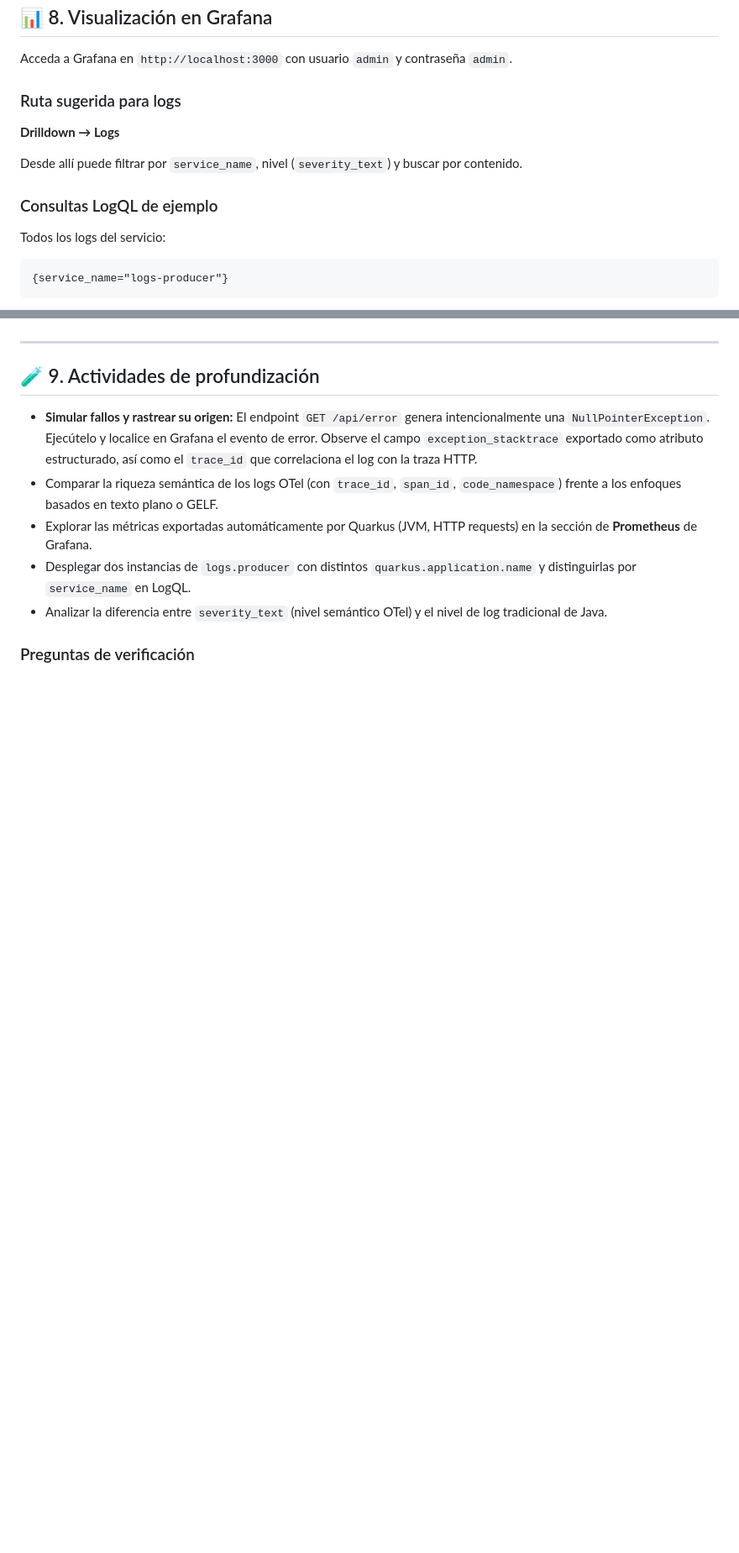
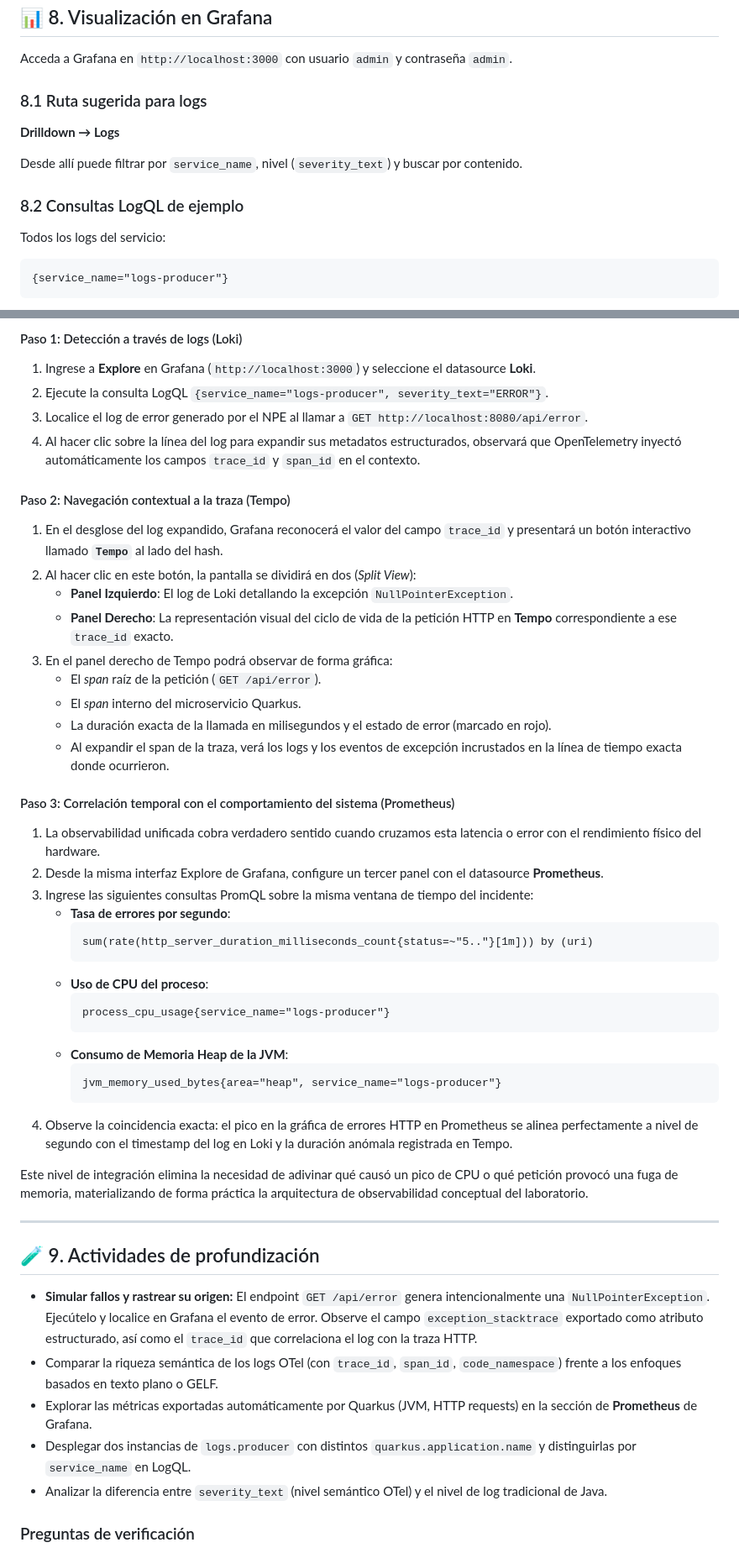
Before and after one commit to christiancandela/logs-centralizados, a Markdown page: guias/otel-guide.md, 2 parts joined by grey strips. Shown at 84% size. GitHub-like rendering; blank space fills up the shorter version.

Commit message:
fea: Se ha incorporado el apartado la trinidad de la observabilidad en la guía de OpenTelemetry.

````diff
--- a/guias/otel-guide.md
+++ b/guias/otel-guide.md
@@ -219,13 +219,13 @@ java -javaagent:opentelemetry-javaagent.jar \
 
 Acceda a Grafana en `http://localhost:3000` con usuario `admin` y contraseña `admin`.
 
-### Ruta sugerida para logs
+### 8.1 Ruta sugerida para logs
 
 **Drilldown → Logs**
 
 Desde allí puede filtrar por `service_name`, nivel (`severity_text`) y buscar por contenido.
 
-### Consultas LogQL de ejemplo
+### 8.2 Consultas LogQL de ejemplo
 
 Todos los logs del servicio:
 ```logql
@@ -253,3 +266,39 @@ Los logs generados durante peticiones HTTP llevan automáticamente `trace_id` y
+#### Paso 1: Detección a través de logs (Loki)
+1. Ingrese a **Explore** en Grafana (`http://localhost:3000`) y seleccione el datasource **Loki**.
+2. Ejecute la consulta LogQL `{service_name="logs-producer", severity_text="ERROR"}`.
+3. Localice el log de error generado por el NPE al llamar a `GET http://localhost:8080/api/error`.
+4. Al hacer clic sobre la línea del log para expandir sus metadatos estructurados, observará que OpenTelemetry inyectó automáticamente los campos `trace_id` y `span_id` en el contexto.
+
+#### Paso 2: Navegación contextual a la traza (Tempo)
+1. En el desglose del log expandido, Grafana reconocerá el valor del campo `trace_id` y presentará un botón interactivo llamado **`Tempo`** al lado del hash.
+2. Al hacer clic en este botón, la pantalla se dividirá en dos (*Split View*):
+    * **Panel Izquierdo**: El log de Loki detallando la excepción `NullPointerException`.
+    * **Panel Derecho**: La representación visual del ciclo de vida de la petición HTTP en **Tempo** correspondiente a ese `trace_id` exacto.
+3. En el panel derecho de Tempo podrá observar de forma gráfica:
+    * El *span* raíz de la petición (`GET /api/error`).
+    * El *span* interno del microservicio Quarkus.
+    * La duración exacta de la llamada en milisegundos y el estado de error (marcado en rojo).
+    * Al expandir el span de la traza, verá los logs y los eventos de excepción incrustados en la línea de tiempo exacta donde ocurrieron.
+
+#### Paso 3: Correlación temporal con el comportamiento del sistema (Prometheus)
+1. La observabilidad unificada cobra verdadero sentido cuando cruzamos esta latencia o error con el rendimiento físico del hardware.
+2. Desde la misma interfaz Explore de Grafana, configure un tercer panel con el datasource **Prometheus**.
+3. Ingrese las siguientes consultas PromQL sobre la misma ventana de tiempo del incidente:
+    * **Tasa de errores por segundo**:
+      ```promql
+      sum(rate(http_server_duration_milliseconds_count{status=~"5.."}[1m])) by (uri)
+      ```
+    * **Uso de CPU del proceso**:
+      ```promql
+      process_cpu_usage{service_name="logs-producer"}
+      ```
+    * **Consumo de Memoria Heap de la JVM**:
+      ```promql
+      jvm_memory_used_bytes{area="heap", service_name="logs-producer"}
+      ```
+4. Observe la coincidencia exacta: el pico en la gráfica de errores HTTP en Prometheus se alinea perfectamente a nivel de segundo con el timestamp del log en Loki y la duración anómala registrada en Tempo.
+
+Este nivel de integración elimina la necesidad de adivinar qué causó un pico de CPU o qué petición provocó una fuga de memoria, materializando de forma práctica la arquitectura de observabilidad conceptual del laboratorio.
 
 ---
 
````
Also changed, not shown: other parts of guias/otel-guide.md (+15 -2 lines).
